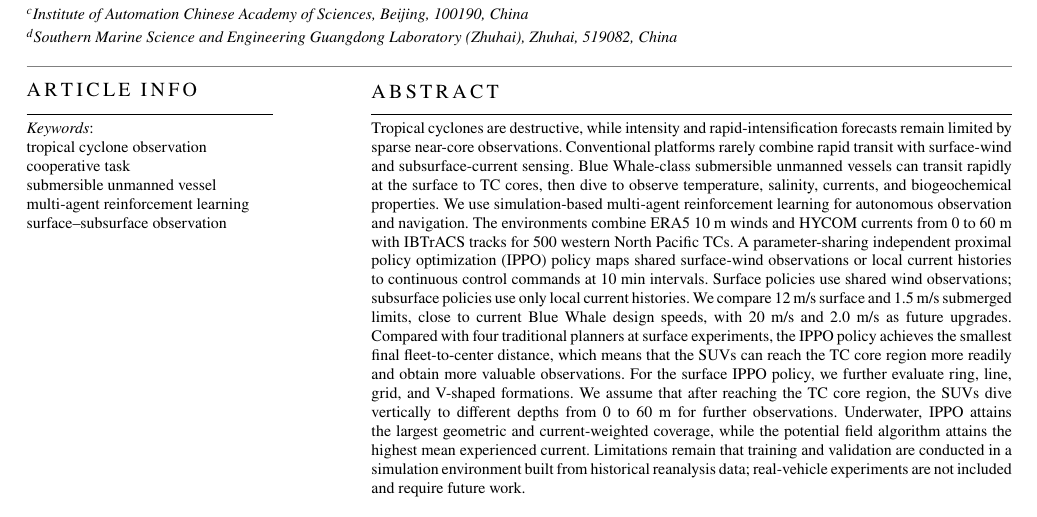
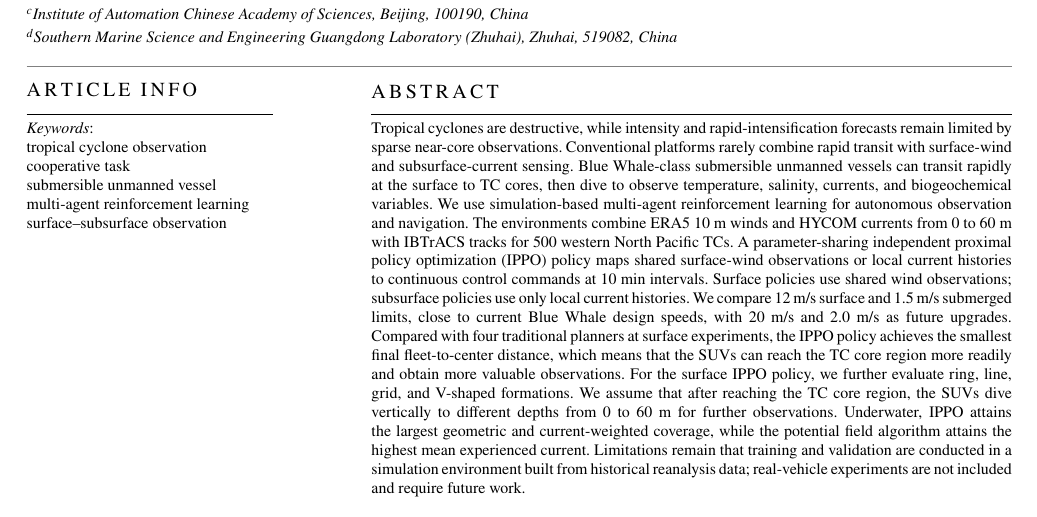
Before and after one commit to DYHAI/SUV-MARL-TC, a LaTeX paper (paper/main.tex): part of page 2 of 26, cut so that both start at the same text. Compiled offline with pdfLaTeX.

Commit message:
Use variables in abstract observation list

```diff
--- a/paper/main.tex
+++ b/paper/main.tex
@@ -127,7 +127,7 @@ forecasts remain limited by sparse near-core observations. Conventional
 platforms rarely combine rapid transit with surface-wind and
 subsurface-current sensing. Blue Whale-class submersible unmanned vessels can
 transit rapidly at the surface to TC cores, then dive to observe temperature,
-salinity, currents, and biogeochemical properties. We use simulation-based
+salinity, currents, and biogeochemical variables. We use simulation-based
 multi-agent reinforcement learning for autonomous observation and
 navigation. The environments combine ERA5 10 m winds and HYCOM currents from 0 to
 60 m with IBTrACS tracks for 500 western North Pacific TCs. A parameter-sharing
```
Also changed, not shown: 1 other file.
